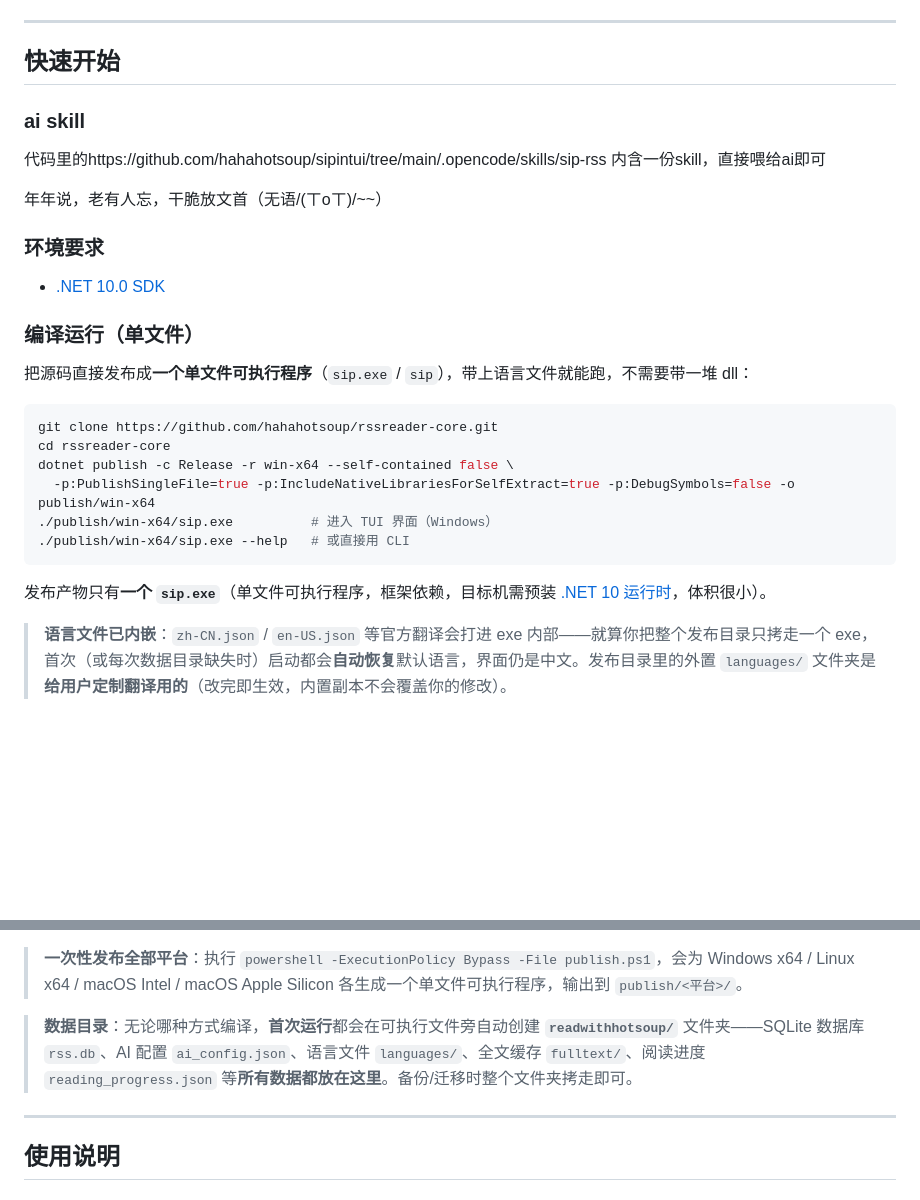
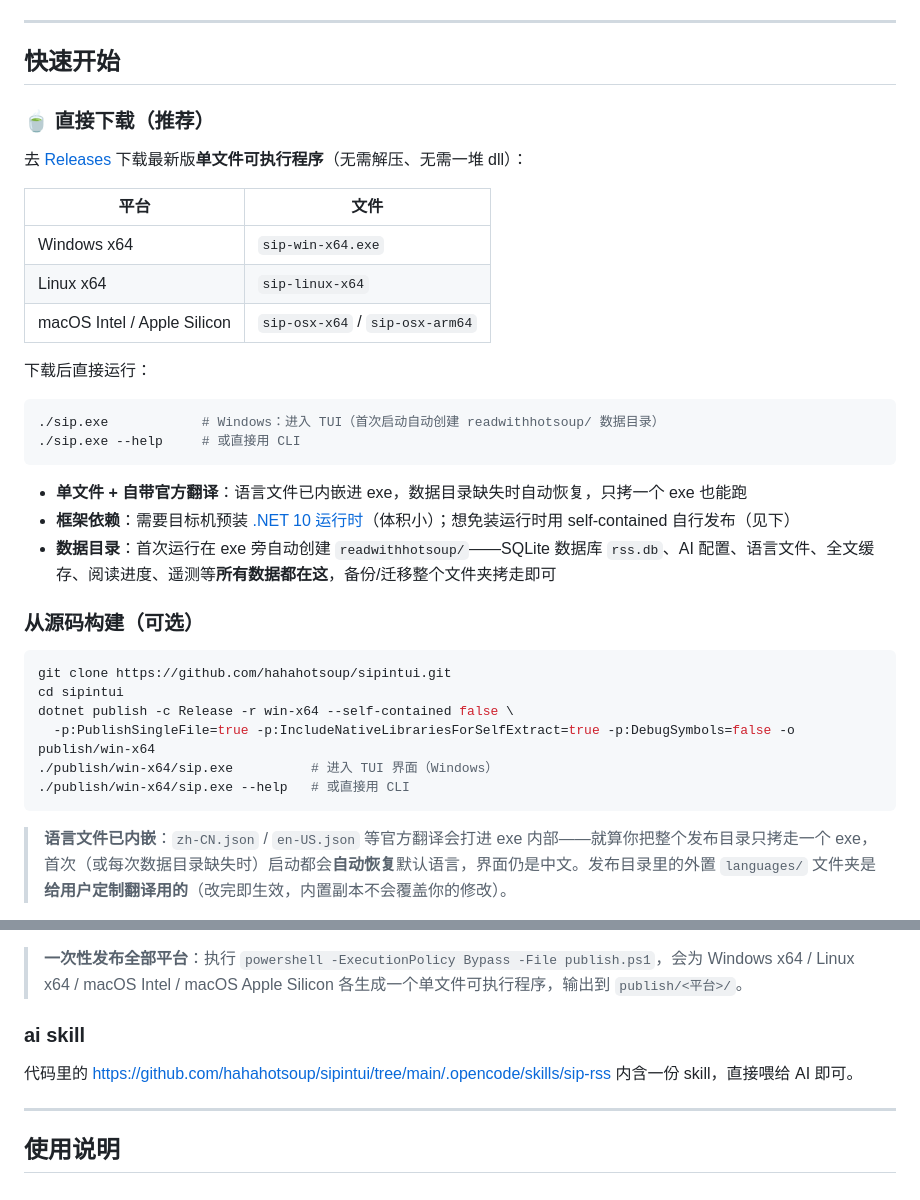
Before and after one commit to hahahotsoup/sip, a Markdown page: README.md, 2 parts joined by grey strips. Rendered like a GitHub page; blank space fills up the shorter version.

Commit message:
快速开始改为优先下载 Release 单文件，修复 clone 地址为 sipintui

````diff
--- a/README.md
+++ b/README.md
@@ -142,29 +142,38 @@ sip 内置一个**本地阅读遥测**（事件层），用于未来改进内容
 ---
 
 ## 快速开始
-### ai skill
-代码里的https://github.com/hahahotsoup/sipintui/tree/main/.opencode/skills/sip-rss 内含一份skill，直接喂给ai即可
 
-年年说，老有人忘，干脆放文首（无语/(ㄒoㄒ)/~~）
+### 🍵 直接下载（推荐）
 
-### 环境要求
+去 [Releases](https://github.com/hahahotsoup/sipintui/releases) 下载最新版**单文件可执行程序**（无需解压、无需一堆 dll）：
 
-- [.NET 10.0 SDK](https://dotnet.microsoft.com/download)
+| 平台 | 文件 |
+|------|------|
+| Windows x64 | `sip-win-x64.exe` |
+| Linux x64 | `sip-linux-x64` |
+| macOS Intel / Apple Silicon | `sip-osx-x64` / `sip-osx-arm64` |
 
-### 编译运行（单文件）
-
-把源码直接发布成**一个单文件可执行程序**（`sip.exe` / `sip`），带上语言文件就能跑，不需要带一堆 dll：
+下载后直接运行：
 
 ```bash
-git clone https://github.com/hahahotsoup/rssreader-core.git
-cd rssreader-core
+./sip.exe            # Windows：进入 TUI（首次启动自动创建 readwithhotsoup/ 数据目录）
+./sip.exe --help     # 或直接用 CLI
+```
+
+- **单文件 + 自带官方翻译**：语言文件已内嵌进 exe，数据目录缺失时自动恢复，只拷一个 exe 也能跑
+- **框架依赖**：需要目标机预装 [.NET 10 运行时](https://dotnet.microsoft.com/download)（体积小）；想免装运行时用 self-contained 自行发布（见下）
+- **数据目录**：首次运行在 exe 旁自动创建 `readwithhotsoup/`——SQLite 数据库 `rss.db`、AI 配置、语言文件、全文缓存、阅读进度、遥测等**所有数据都在这**，备份/迁移整个文件夹拷走即可
+
+### 从源码构建（可选）
+
+```bash
+git clone https://github.com/hahahotsoup/sipintui.git
+cd sipintui
 dotnet publish -c Release -r win-x64 --self-contained false \
   -p:PublishSingleFile=true -p:IncludeNativeLibrariesForSelfExtract=true -p:DebugSymbols=false -o publish/win-x64
 ./publish/win-x64/sip.exe          # 进入 TUI 界面（Windows）
 ./publish/win-x64/sip.exe --help   # 或直接用 CLI
 ```
-
-发布产物只有**一个 `sip.exe`**（单文件可执行程序，框架依赖，目标机需预装 [.NET 10 运行时](https://dotnet.microsoft.com/download)，体积很小）。
 
 > **语言文件已内嵌**：`zh-CN.json` / `en-US.json` 等官方翻译会打进 exe 内部——就算你把整个发布目录只拷走一个 exe，首次（或每次数据目录缺失时）启动都会**自动恢复**默认语言，界面仍是中文。发布目录里的外置 `languages/` 文件夹是**给用户定制翻译用的**（改完即生效，内置副本不会覆盖你的修改）。
 
@@ -180,7 +189,9 @@ dotnet publish -c Release -r win-x64 --self-contained false \
 
 > **一次性发布全部平台**：执行 `powershell -ExecutionPolicy Bypass -File publish.ps1`，会为 Windows x64 / Linux x64 / macOS Intel / macOS Apple Silicon 各生成一个单文件可执行程序，输出到 `publish/<平台>/`。
 
-> **数据目录**：无论哪种方式编译，**首次运行**都会在可执行文件旁自动创建 **`readwithhotsoup/`** 文件夹——SQLite 数据库 `rss.db`、AI 配置 `ai_config.json`、语言文件 `languages/`、全文缓存 `fulltext/`、阅读进度 `reading_progress.json` 等**所有数据都放在这里**。备份/迁移时整个文件夹拷走即可。
+### ai skill
+
+代码里的 [https://github.com/hahahotsoup/sipintui/tree/main/.opencode/skills/sip-rss](https://github.com/hahahotsoup/sipintui/tree/main/.opencode/skills/sip-rss) 内含一份 skill，直接喂给 AI 即可。
 
 ---
 
````
